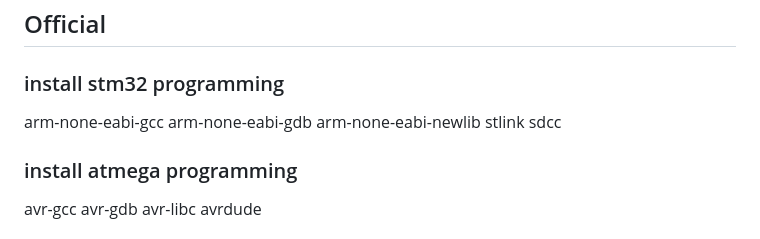
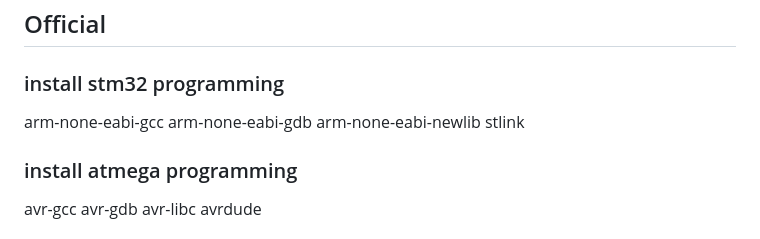
Before and after one commit to mekatronik-achmadi/archmate, a Markdown page: lists/electronic.md, the part around the change. Drawn GitHub-style.

Commit message:
Reduce Packages

```diff
--- a/lists/electronic.md
+++ b/lists/electronic.md
@@ -5,7 +5,7 @@
 ### install stm32 programming
 
 arm-none-eabi-gcc arm-none-eabi-gdb
-arm-none-eabi-newlib stlink sdcc
+arm-none-eabi-newlib stlink
 
 ### install atmega programming
 
```
